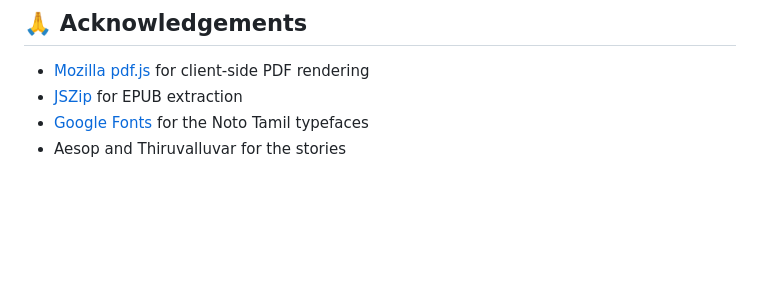
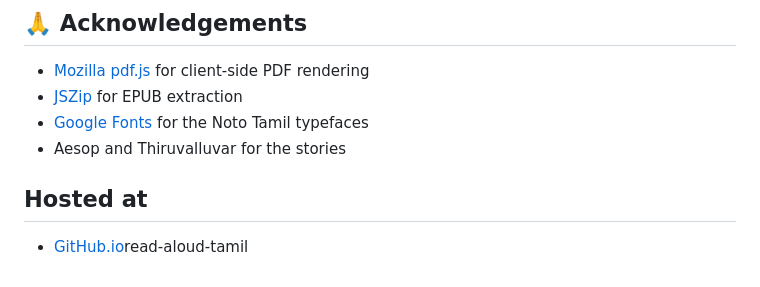
Before and after one commit to gijoe707/read-aloud-tamil, a Markdown page: README.md, the part around the change. GitHub-like rendering; blank space fills up the shorter version.

```diff
--- a/README.md
+++ b/README.md
@@ -202,3 +202,7 @@ MIT — free to use, modify, and distribute.
 - [JSZip](https://stuk.github.io/jszip/) for EPUB extraction
 - [Google Fonts](https://fonts.google.com/noto/specimen/Noto+Serif+Tamil) for the Noto Tamil typefaces
 - Aesop and Thiruvalluvar for the stories
+
+## Hosted at
+
+- [GitHub.io](https://gijoe707.github.io/read-aloud-tamil/)read-aloud-tamil
```
